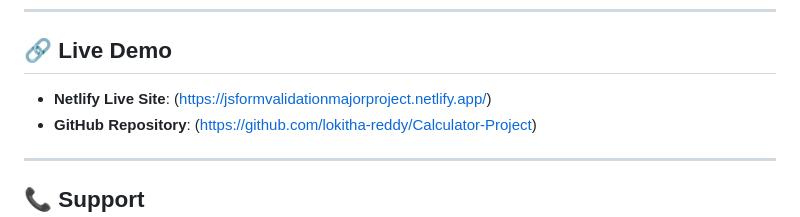
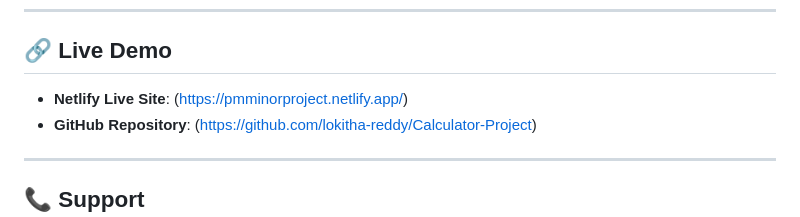
Before and after one commit to lokitha-reddy/Calculator-Project, a Markdown page: README.md, the part around the change printed below. GitHub-like rendering.

```diff
--- a/README.md
+++ b/README.md
@@ -202,7 +202,7 @@ The calculator includes comprehensive error handling and validation:
 
 ## 🔗 Live Demo
 
-- **Netlify Live Site**: (https://jsformvalidationmajorproject.netlify.app/)
+- **Netlify Live Site**: (https://pmminorproject.netlify.app/)
 - **GitHub Repository**: (https://github.com/lokitha-reddy/Calculator-Project)
 
 ---
```
Also changed, not shown: other parts of README.md (+1 -1 lines).
